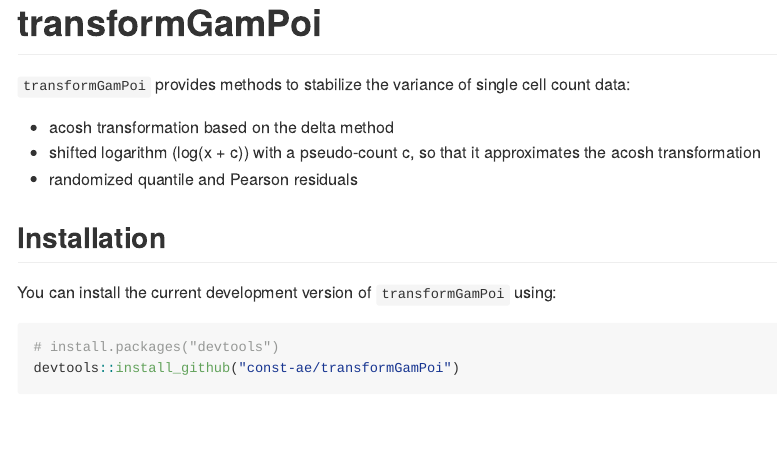
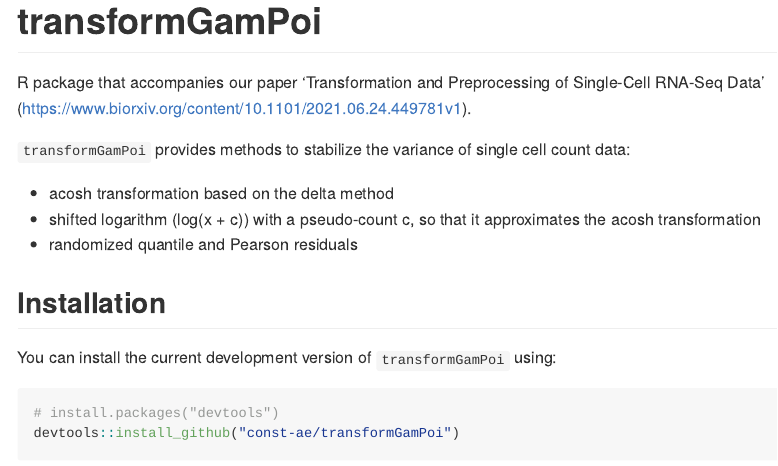
Before and after one commit to const-ae/transformGamPoi, an R Markdown document (README.Rmd): the page in a window 1100 px wide, from its top. The pictures show the output file README.md that the author committed with the source, drawn offline in the style of GitHub.

Commit message:
Update README with link to preprint

```diff
--- a/README.Rmd
+++ b/README.Rmd
@@ -15,6 +15,8 @@ knitr::opts_chunk$set(
 
 <!-- badges: start -->
 <!-- badges: end -->
+
+R package that accompanies our paper 'Transformation and Preprocessing of Single-Cell RNA-Seq Data' (https://www.biorxiv.org/content/10.1101/2021.06.24.449781v1).
 
 `transformGamPoi` provides methods to stabilize the variance of single cell count data:
 
```
Also changed, not shown: README.md.
